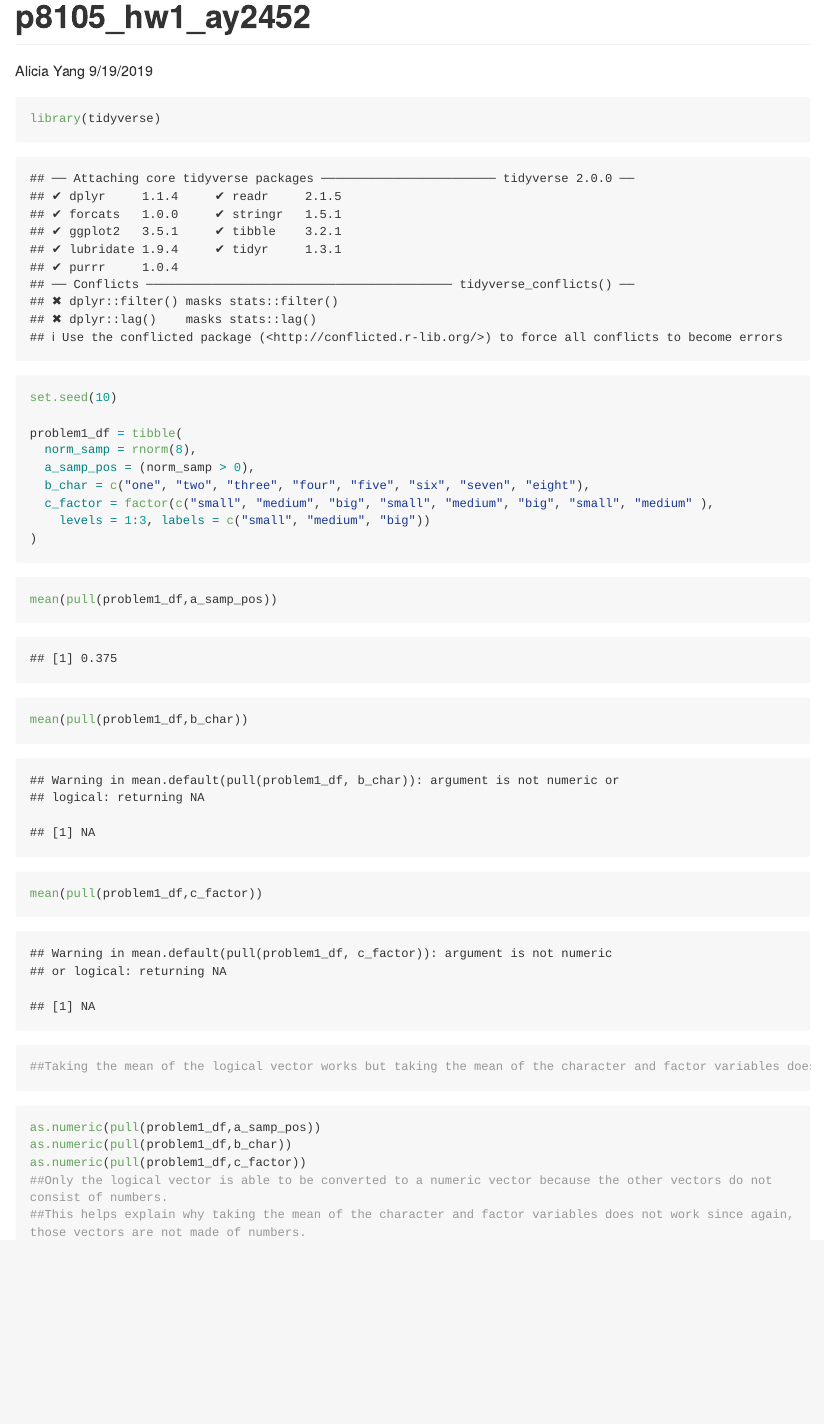
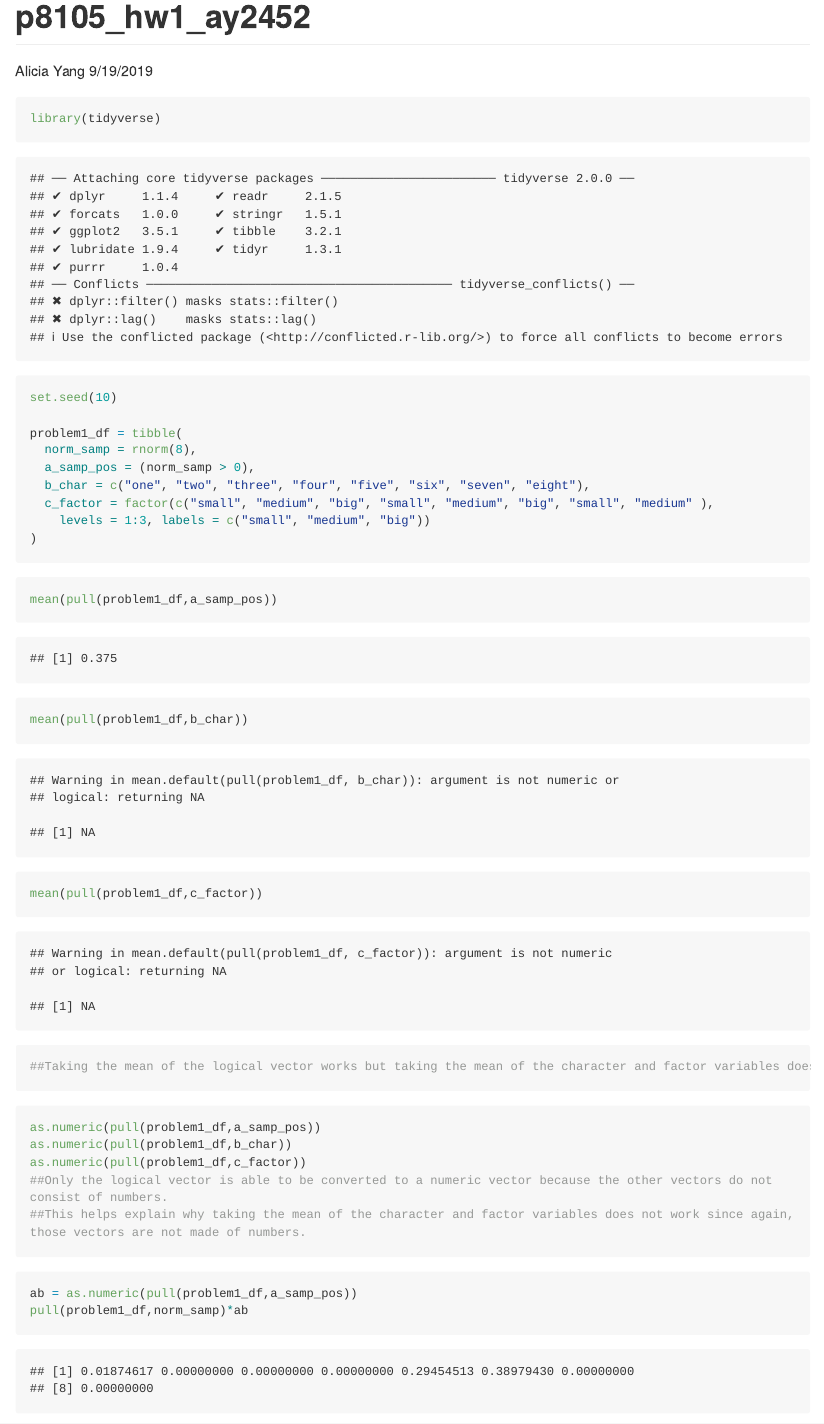
Before and after one commit to ay2452/p8105_hmwk1_ay2452, an R Markdown document (p8105_hmwk1_ay2452.Rmd): the page in a window 1100 px wide, from its top. Rendered offline with R 4.5, knitr and Pandoc, with nearby package versions; long lines of code are wrapped.

Commit message:
Problem 1.4: converting vectors to numeric and multiplying results by random sample.

````diff
--- a/p8105_hmwk1_ay2452.Rmd
+++ b/p8105_hmwk1_ay2452.Rmd
@@ -5,7 +5,7 @@ date: "9/19/2019"
 output: github_document
 ---
 
-```{r problem 1.1 generate problem1_df}
+```{r problem 1.1}
 library(tidyverse)
 
 set.seed(10)
@@ -19,7 +19,7 @@ problem1_df = tibble(
 )
 ```
 
-```{r problem 1.2 taking mean of variables}
+```{r problem 1.2}
 mean(pull(problem1_df,a_samp_pos))
 mean(pull(problem1_df,b_char))
 mean(pull(problem1_df,c_factor))
@@ -27,10 +27,14 @@ mean(pull(problem1_df,c_factor))
 ```
 
 
-```{r problem 1.3 converting to numeric, eval = FALSE}
+```{r problem 1.3, eval = FALSE}
 as.numeric(pull(problem1_df,a_samp_pos))
 as.numeric(pull(problem1_df,b_char))
 as.numeric(pull(problem1_df,c_factor))
 ##Only the logical vector is able to be converted to a numeric vector because the other vectors do not consist of numbers.
 ##This helps explain why taking the mean of the character and factor variables does not work since again, those vectors are not made of numbers.
 ```
+
+```{r problem 1.4}
+ab = as.numeric(pull(problem1_df,a_samp_pos))
+pull(problem1_df,norm_samp)*ab
````
Also changed, not shown: p8105_hmwk1_ay2452.md, p8105_hmwk1_ay2452.Rmd (5 more changed lines).
